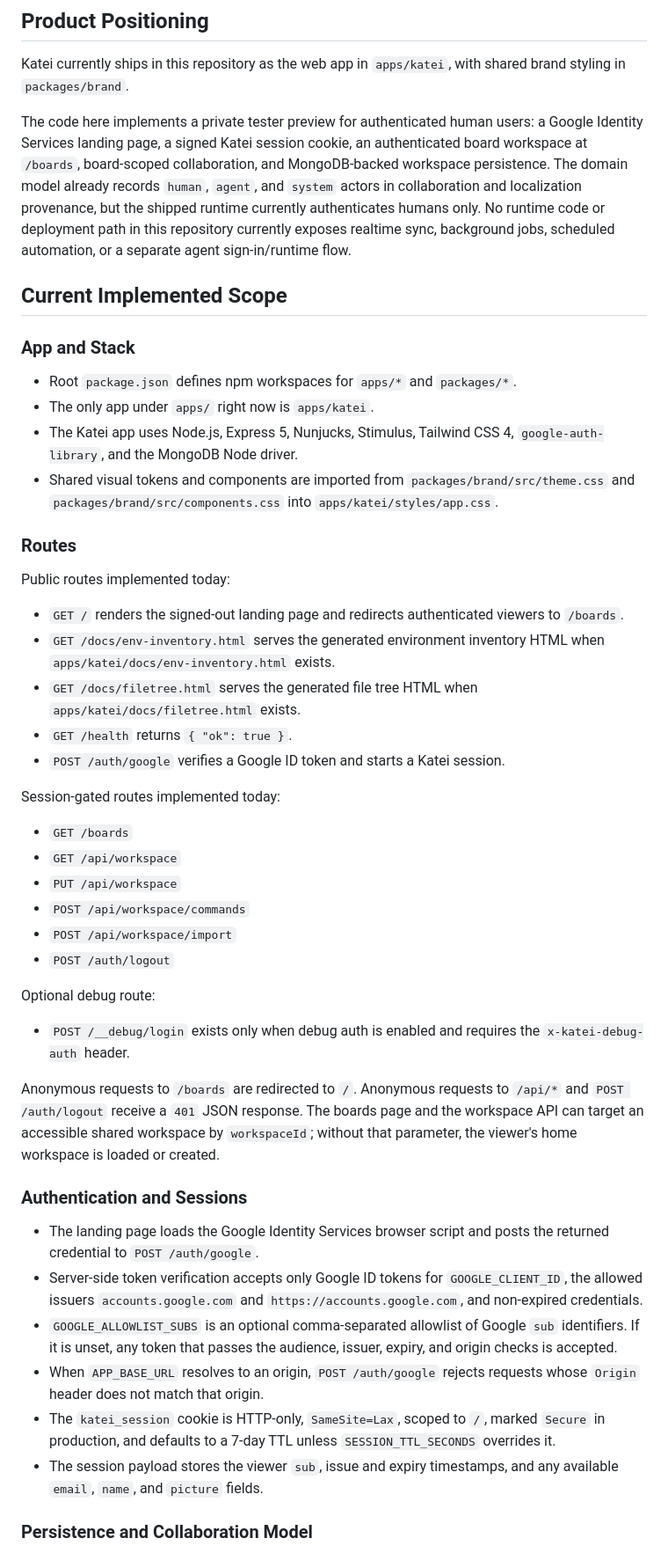
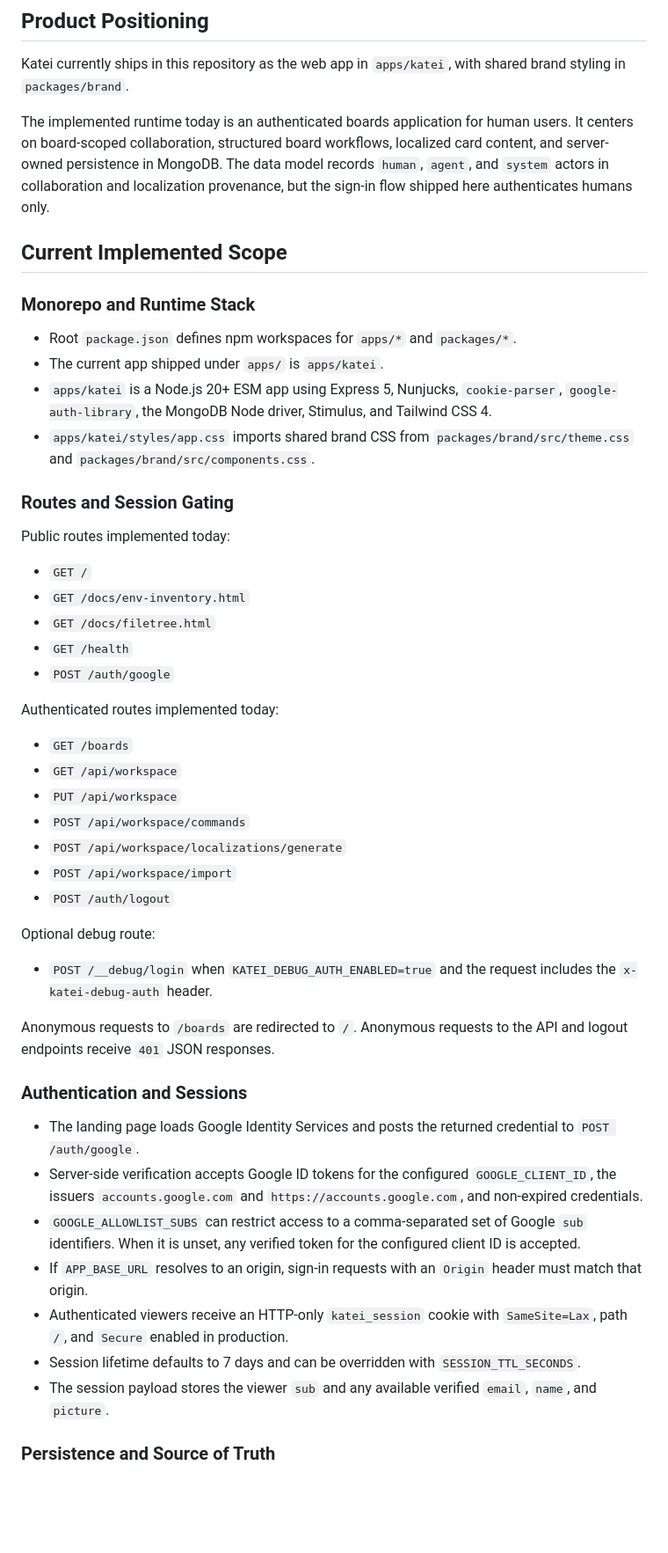
Before and after one commit to FelipeBudinich/katei, a Markdown page: README.md, the part around one of its changes. Shown at 88% size. GitHub-like rendering; blank space fills up the shorter version.

```diff
--- a/README.md
+++ b/README.md
@@ -10,50 +10,52 @@ Complete complex work faster and more reliably in one governed system that unifi
 
 Katei currently ships in this repository as the web app in `apps/katei`, with shared brand styling in `packages/brand`.
 
-The code here implements a private tester preview for authenticated human users: a Google Identity Services landing page, a signed Katei session cookie, an authenticated board workspace at `/boards`, board-scoped collaboration, and MongoDB-backed workspace persistence. The domain model already records `human`, `agent`, and `system` actors in collaboration and localization provenance, but the shipped runtime currently authenticates humans only. No runtime code or deployment path in this repository currently exposes realtime sync, background jobs, scheduled automation, or a separate agent sign-in/runtime flow.
+The implemented runtime today is an authenticated boards application for human users. It centers on board-scoped collaboration, structured board workflows, localized card content, and server-owned persistence in MongoDB. The data model records `human`, `agent`, and `system` actors in collaboration and localization provenance, but the sign-in flow shipped here authenticates humans only.
 
 ## Current Implemented Scope
 
-### App and Stack
+### Monorepo and Runtime Stack
 
 - Root `package.json` defines npm workspaces for `apps/*` and `packages/*`.
-- The only app under `apps/` right now is `apps/katei`.
-- The Katei app uses Node.js, Express 5, Nunjucks, Stimulus, Tailwind CSS 4, `google-auth-library`, and the MongoDB Node driver.
-- Shared visual tokens and components are imported from `packages/brand/src/theme.css` and `packages/brand/src/components.css` into `apps/katei/styles/app.css`.
+- The current app shipped under `apps/` is `apps/katei`.
+- `apps/katei` is a Node.js 20+ ESM app using Express 5, Nunjucks, `cookie-parser`, `google-auth-library`, the MongoDB Node driver, Stimulus, and Tailwind CSS 4.
+- `apps/katei/styles/app.css` imports shared brand CSS from `packages/brand/src/theme.css` and `packages/brand/src/components.css`.
 
-### Routes
+### Routes and Session Gating
 
 Public routes implemented today:
 
-- `GET /` renders the signed-out landing page and redirects authenticated viewers to `/boards`.
-- `GET /docs/env-inventory.html` serves the generated environment inventory HTML when `apps/katei/docs/env-inventory.html` exists.
-- `GET /docs/filetree.html` serves the generated file tree HTML when `apps/katei/docs/filetree.html` exists.
-- `GET /health` returns `{ "ok": true }`.
-- `POST /auth/google` verifies a Google ID token and starts a Katei session.
+- `GET /`
+- `GET /docs/env-inventory.html`
+- `GET /docs/filetree.html`
+- `GET /health`
+- `POST /auth/google`
 
-Session-gated routes implemented today:
+Authenticated routes implemented today:
 
 - `GET /boards`
 - `GET /api/workspace`
 - `PUT /api/workspace`
 - `POST /api/workspace/commands`
+- `POST /api/workspace/localizations/generate`
 - `POST /api/workspace/import`
 - `POST /auth/logout`
 
 Optional debug route:
 
-- `POST /__debug/login` exists only when debug auth is enabled and requires the `x-katei-debug-auth` header.
+- `POST /__debug/login` when `KATEI_DEBUG_AUTH_ENABLED=true` and the request includes the `x-katei-debug-auth` header.
 
-Anonymous requests to `/boards` are redirected to `/`. Anonymous requests to `/api/*` and `POST /auth/logout` receive a `401` JSON response. The boards page and the workspace API can target an accessible shared workspace by `workspaceId`; without that parameter, the viewer's home workspace is loaded or created.
+Anonymous requests to `/boards` are redirected to `/`. Anonymous requests to the API and logout endpoints receive `401` JSON responses.
 
 ### Authentication and Sessions
 
-- The landing page loads the Google Identity Services browser script and posts the returned credential to `POST /auth/google`.
-- Server-side token verification accepts only Google ID tokens for `GOOGLE_CLIENT_ID`, the allowed issuers `accounts.google.com` and `https://accounts.google.com`, and non-expired credentials.
-- `GOOGLE_ALLOWLIST_SUBS` is an optional comma-separated allowlist of Google `sub` identifiers. If it is unset, any token that passes the audience, issuer, expiry, and origin checks is accepted.
-- When `APP_BASE_URL` resolves to an origin, `POST /auth/google` rejects requests whose `Origin` header does not match that origin.
-- The `katei_session` cookie is HTTP-only, `SameSite=Lax`, scoped to `/`, marked `Secure` in production, and defaults to a 7-day TTL unless `SESSION_TTL_SECONDS` overrides it.
-- The session payload stores the viewer `sub`, issue and expiry timestamps, and any available `email`, `name`, and `picture` fields.
+- The landing page loads Google Identity Services and posts the returned credential to `POST /auth/google`.
+- Server-side verification accepts Google ID tokens for the configured `GOOGLE_CLIENT_ID`, the issuers `accounts.google.com` and `https://accounts.google.com`, and non-expired credentials.
+- `GOOGLE_ALLOWLIST_SUBS` can restrict access to a comma-separated set of Google `sub` identifiers. When it is unset, any verified token for the configured client ID is accepted.
+- If `APP_BASE_URL` resolves to an origin, sign-in requests with an `Origin` header must match that origin.
+- Authenticated viewers receive an HTTP-only `katei_session` cookie with `SameSite=Lax`, path `/`, and `Secure` enabled in production.
+- Session lifetime defaults to 7 days and can be overridden with `SESSION_TTL_SECONDS`.
+- The session payload stores the viewer `sub` and any available verified `email`, `name`, and `picture`.
 
-### Persistence and Collaboration Model
+### Persistence and Source of Truth
 
```
Also changed, not shown: other parts of README.md (+61 -69 lines).
